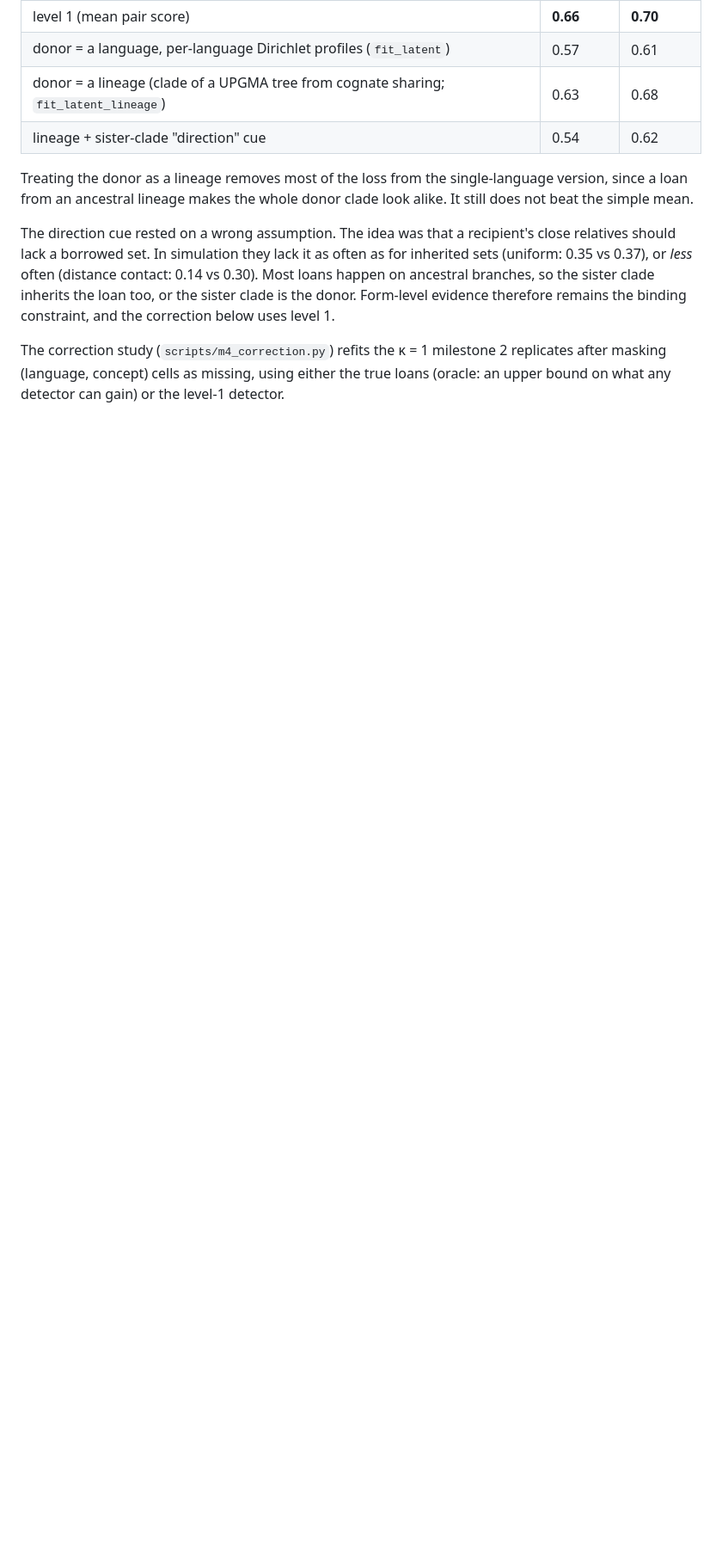
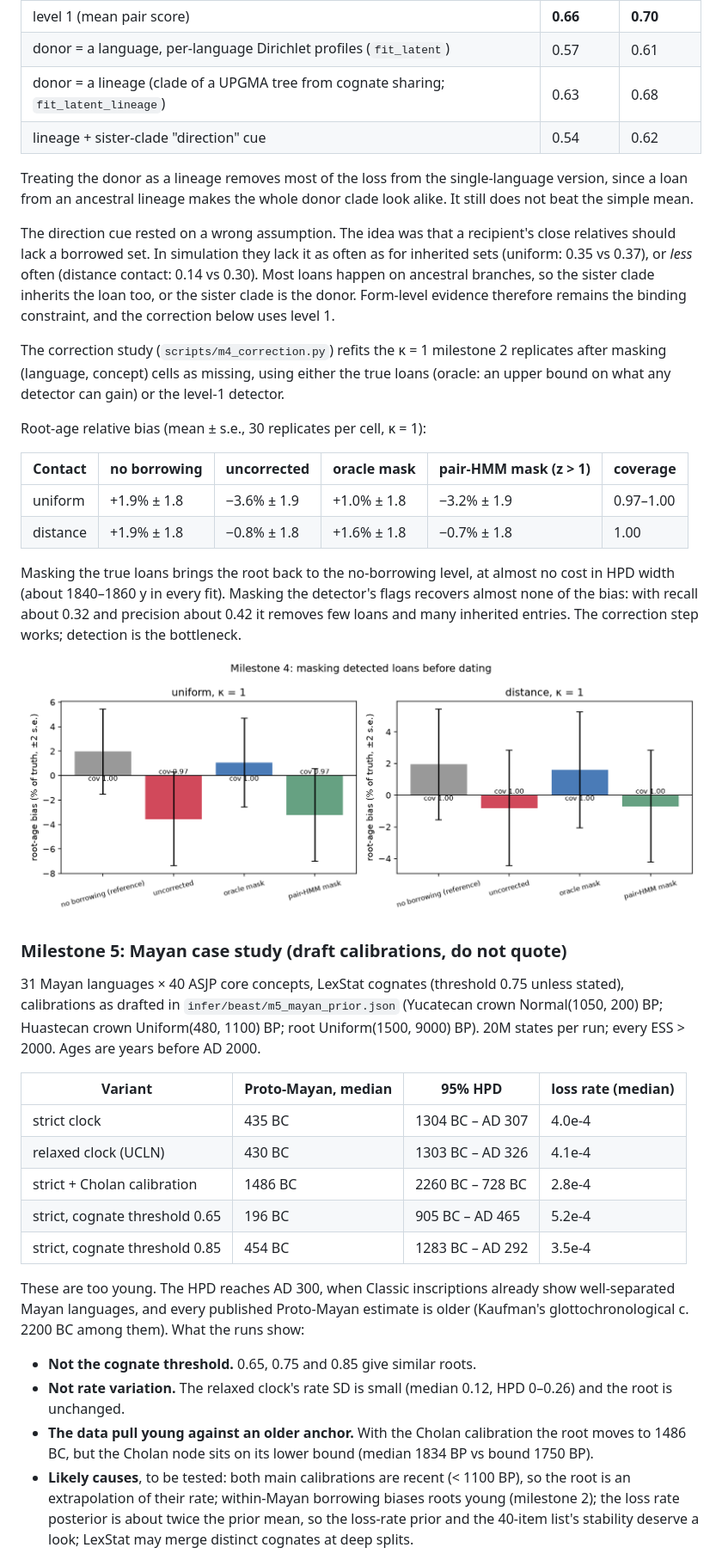
Before and after one commit to GusGus2004/borrowing-dating, a Markdown page: README.md, the part around one of its changes. Shown at 86% size. Drawn GitHub-style; pictures changed too: figures/m4_correction.png (added); blank space fills up the shorter version.

Commit message:
Milestones 4 and 5 results: masking correction and Mayan dating

```diff
--- a/README.md
+++ b/README.md
@@ -125,3 +125,53 @@ The correction study (`scripts/m4_correction.py`) refits the κ = 1 milestone 2
 replicates after masking (language, concept) cells as missing, using either
 the true loans (oracle: an upper bound on what any detector can gain) or the
 level-1 detector.
+
+Root-age relative bias (mean ± s.e., 30 replicates per cell, κ = 1):
+
+| Contact | no borrowing | uncorrected | oracle mask | pair-HMM mask (z > 1) | coverage |
+|---|---|---|---|---|---|
+| uniform | +1.9% ± 1.8 | −3.6% ± 1.9 | +1.0% ± 1.8 | −3.2% ± 1.9 | 0.97–1.00 |
+| distance | +1.9% ± 1.8 | −0.8% ± 1.8 | +1.6% ± 1.8 | −0.7% ± 1.8 | 1.00 |
+
+Masking the true loans brings the root back to the no-borrowing level, at
+almost no cost in HPD width (about 1840–1860 y in every fit). Masking the
+detector's flags recovers almost none of the bias: with recall about 0.32 and
+precision about 0.42 it removes few loans and many inherited entries. The
+correction step works; detection is the bottleneck.
+
+![](figures/m4_correction.png)
+
+### Milestone 5: Mayan case study (draft calibrations, do not quote)
+
+31 Mayan languages × 40 ASJP core concepts, LexStat cognates (threshold 0.75
+unless stated), calibrations as drafted in `infer/beast/m5_mayan_prior.json`
+(Yucatecan crown Normal(1050, 200) BP; Huastecan crown Uniform(480, 1100) BP;
+root Uniform(1500, 9000) BP). 20M states per run; every ESS > 2000. Ages are
+years before AD 2000.
+
+| Variant | Proto-Mayan, median | 95% HPD | loss rate (median) |
+|---|---|---|---|
+| strict clock | 435 BC | 1304 BC – AD 307 | 4.0e-4 |
+| relaxed clock (UCLN) | 430 BC | 1303 BC – AD 326 | 4.1e-4 |
+| strict + Cholan calibration | 1486 BC | 2260 BC – 728 BC | 2.8e-4 |
+| strict, cognate threshold 0.65 | 196 BC | 905 BC – AD 465 | 5.2e-4 |
+| strict, cognate threshold 0.85 | 454 BC | 1283 BC – AD 292 | 3.5e-4 |
+
+These are too young. The HPD reaches AD 300, when Classic inscriptions already
+show well-separated Mayan languages, and every published Proto-Mayan estimate
+is older (Kaufman's glottochronological c. 2200 BC among them). What the runs
+show:
+
+* **Not the cognate threshold.** 0.65, 0.75 and 0.85 give similar roots.
+* **Not rate variation.** The relaxed clock's rate SD is small (median 0.12,
+  HPD 0–0.26) and the root is unchanged.
+* **The data pull young against an older anchor.** With the Cholan
+  calibration the root moves to 1486 BC, but the Cholan node sits on its lower
+  bound (median 1834 BP vs bound 1750 BP).
+* **Likely causes**, to be tested: both main calibrations are recent
+  (< 1100 BP), so the root is an extrapolation of their rate; within-Mayan
+  borrowing biases roots young (milestone 2); the loss rate posterior is
+  about twice the prior mean, so the loss-rate prior and the 40-item list's
+  stability deserve a look; LexStat may merge distinct cognates at deep
+  splits.
+
```
Also changed, not shown: other parts of README.md (+6 -2 lines), figures/m5_root_age.png (added).
